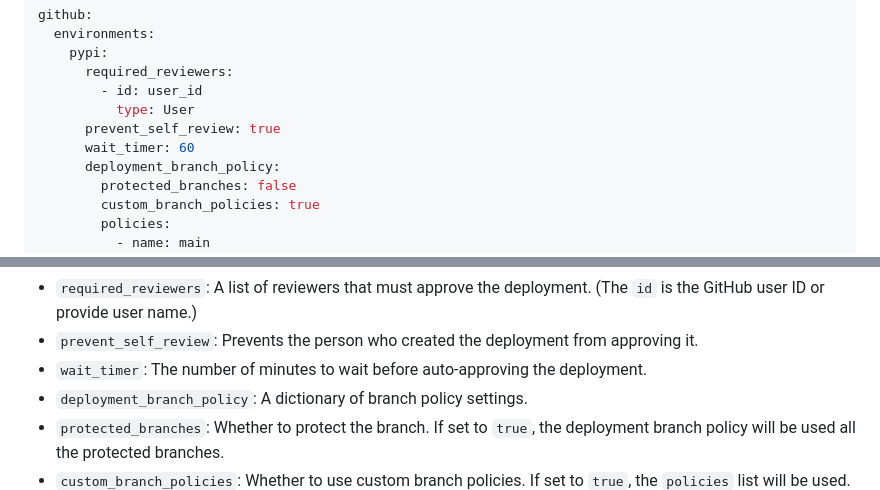
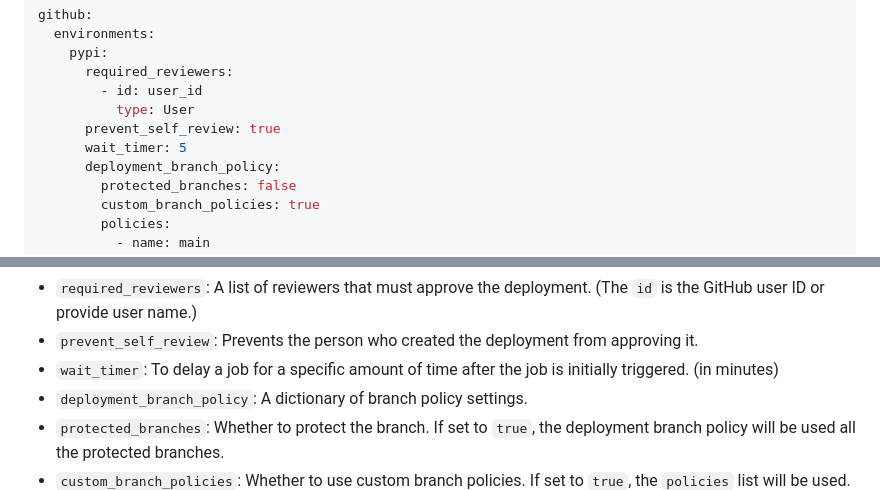
Before and after one commit to apache/infrastructure-asfyaml, a Markdown page: README.md, 2 parts joined by grey strips. GitHub-like rendering.

Commit message:
Update wait timer doc

```diff
--- a/README.md
+++ b/README.md
@@ -638,7 +638,7 @@ github:
         - id: user_id
           type: User
       prevent_self_review: true
-      wait_timer: 60
+      wait_timer: 5
       deployment_branch_policy:
         protected_branches: false
         custom_branch_policies: true
@@ -666,7 +666,7 @@ The `environments` section is a dictionary of environment names, each with a dic
 
   - `required_reviewers`: A list of reviewers that must approve the deployment. (The `id` is the GitHub user ID or provide user name.)
   - `prevent_self_review`: Prevents the person who created the deployment from approving it.
-  - `wait_timer`: The number of minutes to wait before auto-approving the deployment.
+  - `wait_timer`: To delay a job for a specific amount of time after the job is initially triggered. (in minutes)
   - `deployment_branch_policy`: A dictionary of branch policy settings.
   - `protected_branches`: Whether to protect the branch. If set to `true`, the deployment branch policy will be used all the protected branches.
   - `custom_branch_policies`: Whether to use custom branch policies. If set to `true`, the `policies` list will be used. You must provide at least one policy.
```
